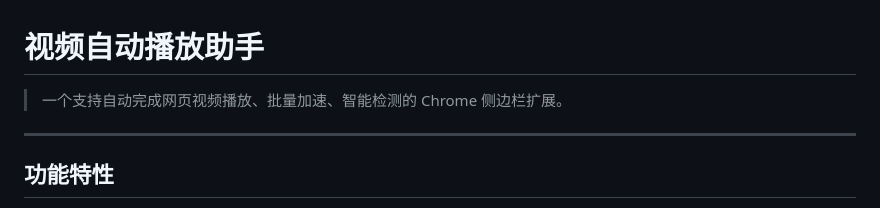
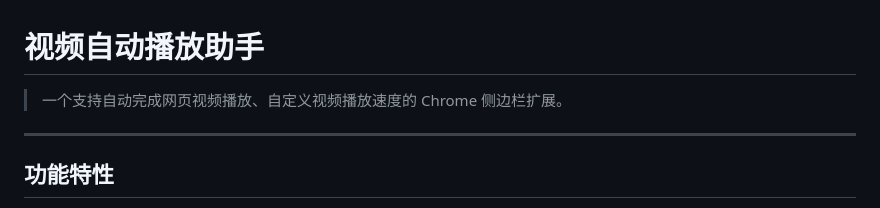
Before and after one commit to zbw-zbw/auto-play-video, a Markdown page: README.md, the part around the change. GitHub-like rendering.

```diff
--- a/README.md
+++ b/README.md
@@ -1,6 +1,6 @@
 # 视频自动播放助手
 
-> 一个支持自动完成网页视频播放、批量加速、智能检测的 Chrome 侧边栏扩展。
+> 一个支持自动完成网页视频播放、自定义视频播放速度的 Chrome 侧边栏扩展。
 
 ---
 
```
